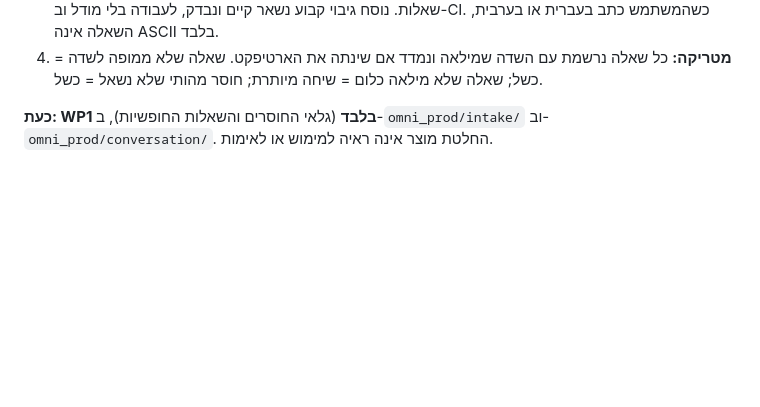
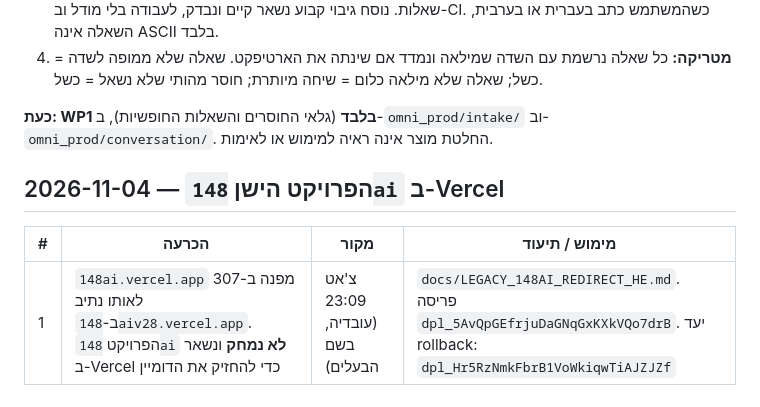
Before and after one commit to Shayfly/desktop-tutorial, a Markdown page: docs/DECISIONS_LOG.md, the part around the change. Drawn GitHub-style; blank space fills up the shorter version.

```diff
--- a/docs/DECISIONS_LOG.md
+++ b/docs/DECISIONS_LOG.md
@@ -293,3 +293,9 @@
 4. **מטריקה:** כל שאלה נרשמת עם השדה שמילאה ונמדד אם שינתה את הארטיפקט. שאלה שלא ממופה לשדה = כשל; שאלה שלא מילאה כלום = שיחה מיותרת; חוסר מהותי שלא נשאל = כשל.
 
 **כעת: WP1 בלבד** (גלאי החוסרים והשאלות החופשיות), ב-`omni_prod/intake/` וב-`omni_prod/conversation/`. החלטת מוצר אינה ראיה למימוש או לאימות.
+
+## 2026-11-04 — הפרויקט הישן `148ai` ב-Vercel
+
+| # | הכרעה | מקור | מימוש / תיעוד |
+|---|---|---|---|
+| 1 | `148ai.vercel.app` מפנה ב-307 לאותו נתיב ב-`148aiv28.vercel.app`. הפרויקט `148ai` **לא נמחק** ונשאר ב-Vercel כדי להחזיק את הדומיין | צ'אט 23:09 (עובדיה, בשם הבעלים) | `docs/LEGACY_148AI_REDIRECT_HE.md`. פריסה `dpl_5AvQpGEfrjuDaGNqGxKXkVQo7drB`. יעד rollback: `dpl_Hr5RzNmkFbrB1VoWkiqwTiAJZJZf` |
```
Also changed, not shown: docs/LEGACY_148AI_REDIRECT_HE.md (added, +53 -0 lines).
